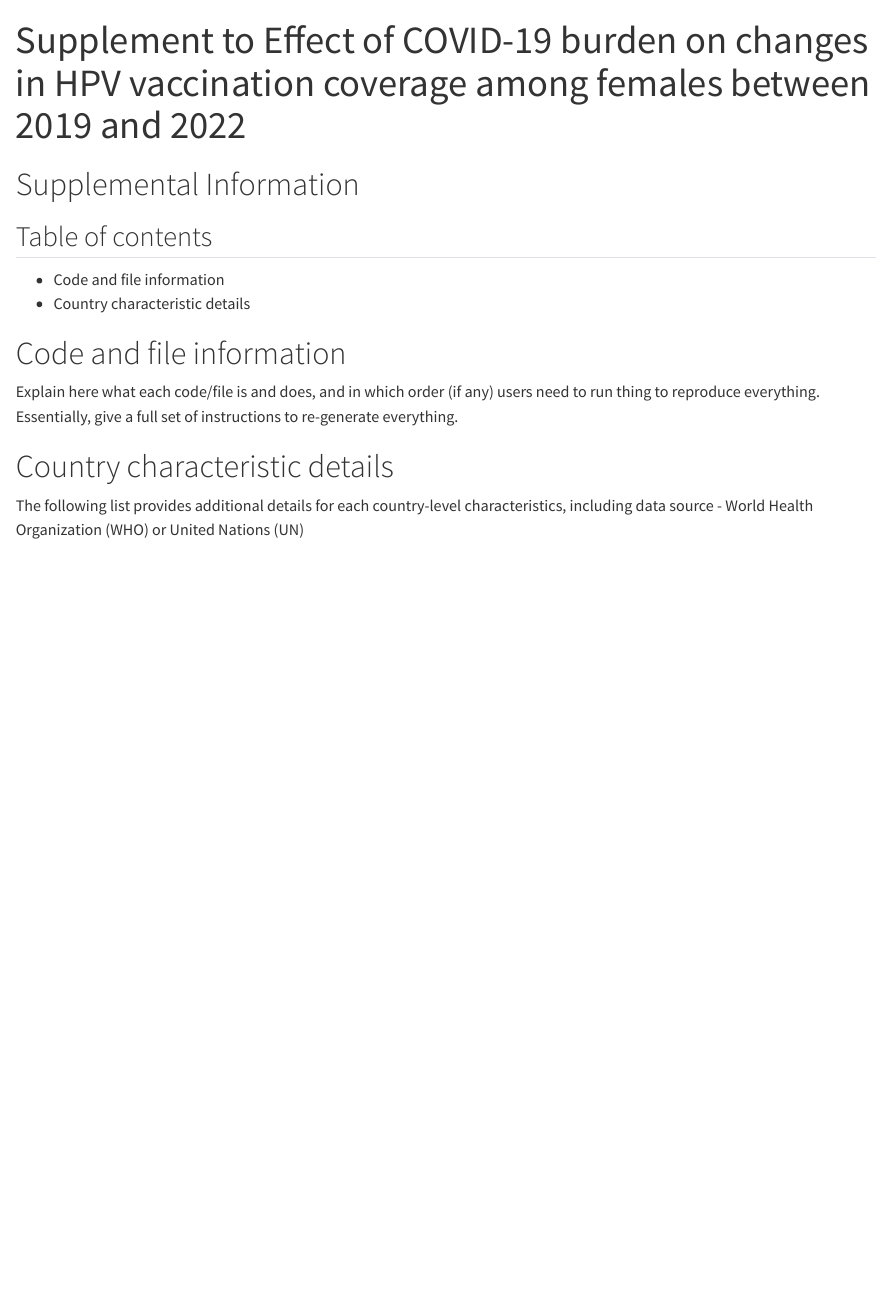
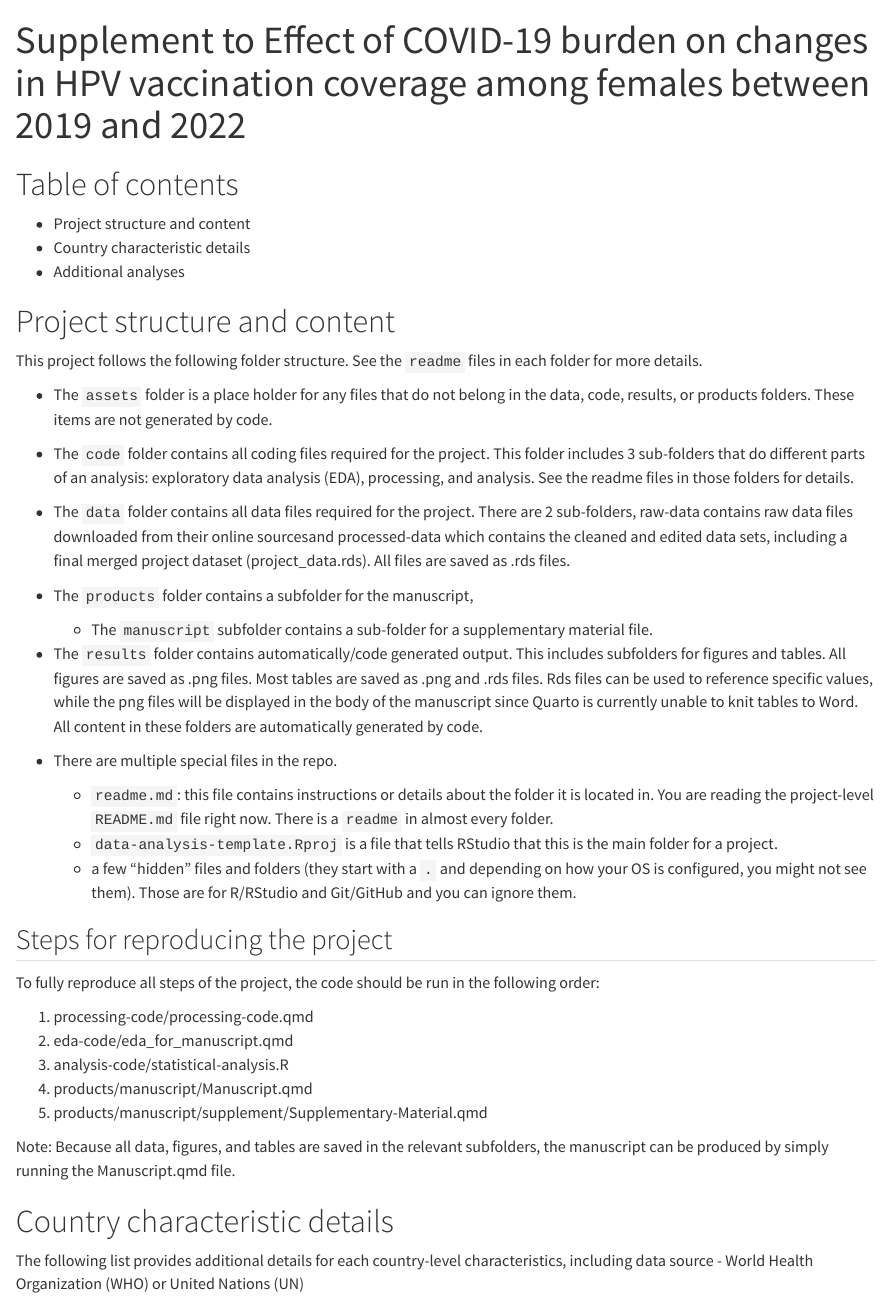
Before and after one commit to rml20258/LEWIS-MADA-project, a Quarto document (products/manuscript/supplement/Supplementary-Material.qmd): the page in a window 1100 px wide, from its top. Rendered offline with R 4.5, knitr and Pandoc in place of Quarto, with nearby package versions; drawn as R Markdown's standard HTML page in place of the format the file asks for.

Commit message:
Part 4 Commit 2 - Updating supplementary material and Read Me files

````diff
--- a/products/manuscript/supplement/Supplementary-Material.qmd
+++ b/products/manuscript/supplement/Supplementary-Material.qmd
@@ -3,7 +3,7 @@ title: "Supplement to Effect of COVID-19 burden on changes in HPV vaccination co
 format:
   docx:
     toc: false
-    number-sections: true
+    number-sections: false
     highlight-style: github
 ---
 
@@ -14,19 +14,56 @@ library(here)
 library(knitr)
 ```
 
+# Table of contents
+
+-   Project structure and content
+-   Country characteristic details
+-   Additional analyses
 
 
-# Supplemental Information
+# Project structure and content
 
-## Table of contents
+This project follows the following folder structure. See the `readme` files in each folder for more details.
 
--   Code and file information
--   Country characteristic details
 
-# Code and file information
+* The `assets` folder is a place holder for any files that do not belong in the data, code, results, or products folders. These items are not generated by code.
 
-Explain here what each code/file is and does, and in which order (if any) users need to run thing to reproduce everything.
-Essentially, give a full set of instructions to re-generate everything.
+* The `code` folder contains all coding files required for the project. This folder includes 3 sub-folders that do different parts of an analysis:
+  exploratory data analysis (EDA), processing, and analysis. See the readme files in those folders for details.
+
+* The `data` folder contains all data files required for the project. There are 2 sub-folders, raw-data contains raw data files
+  downloaded from their online sourcesand processed-data which contains the cleaned and edited data sets, including a final
+  merged project dataset (project_data.rds). All files are saved as .rds files.
+
+* The `products` folder contains a subfolder for the manuscript,
+  - The  `manuscript` subfolder contains a sub-folder for a supplementary material file.
+
+* The `results` folder contains automatically/code generated output. This includes subfolders for figures and tables.
+  All figures are saved as .png files. Most tables are saved as .png and .rds files. Rds files can be used to reference specific
+  values, while the png files will be displayed in the body of the manuscript since Quarto is currently unable to knit tables to
+  Word. All content in these folders are automatically generated by code.
+
+
+* There are multiple special files in the repo.
+  * `readme.md`: this file contains instructions or details about the folder it
+  is located in. You are reading the project-level `README.md` file right now. There is a `readme` in almost every folder.
+  * `data-analysis-template.Rproj` is a file that tells RStudio that this is the main folder for a project.
+  * a few "hidden" files and folders (they start with a `.` and depending on how your OS is configured, you might not see them). Those are for R/RStudio and Git/GitHub and you can ignore them.
+
+## Steps for reproducing the project
+
+To fully reproduce all steps of the project, the code should be run in the following order:
+
+1. processing-code/processing-code.qmd
+2. eda-code/eda_for_manuscript.qmd
+3. analysis-code/statistical-analysis.R
+4. products/manuscript/Manuscript.qmd
+5. products/manuscript/supplement/Supplementary-Material.qmd
+
+Note: Because all data, figures, and tables are saved in the relevant subfolders, the manuscript
+can be produced by simply running the Manuscript.qmd file.
+
+
 
 # Country characteristic details
 The following list provides additional details for each country-level characteristics, including data source - World Health Organization (WHO) or United Nations (UN)
````
Also changed, not shown: README.md, code/README.md, code/analysis-code/README.md, products/README.md, regression_tree.png (deleted), 1 other file.
